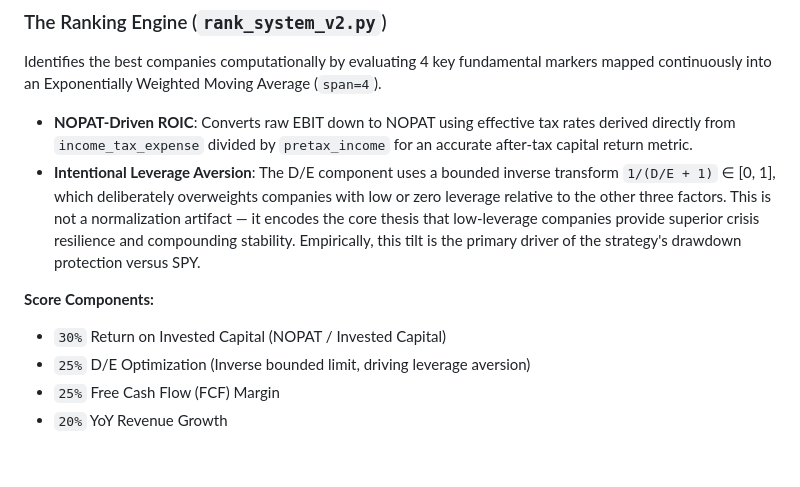
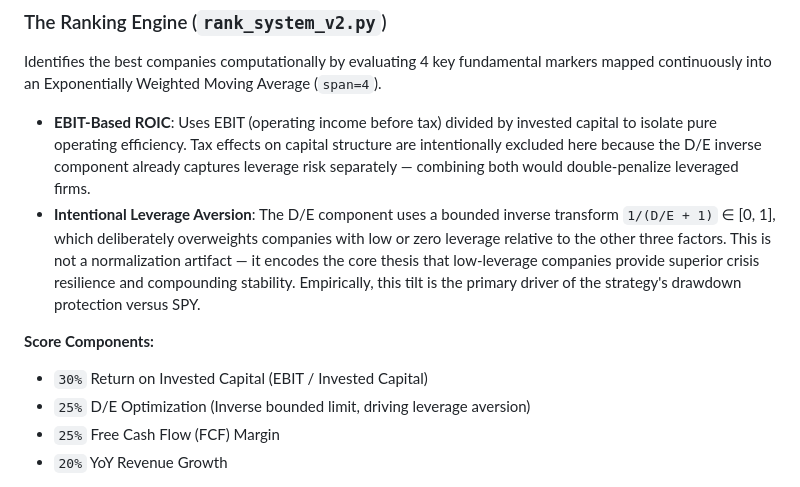
Before and after one commit to tanishhky/Regime-Aware-Factor-Backtest, a Markdown page: README.md, the part around the change printed below. GitHub-like rendering; blank space fills up the shorter version.

```diff
--- a/README.md
+++ b/README.md
@@ -58,11 +58,11 @@ This codebase utilizes several mechanisms to ensure the theoretical historical r
 
 ### The Ranking Engine (`rank_system_v2.py`)
 Identifies the best companies computationally by evaluating 4 key fundamental markers mapped continuously into an Exponentially Weighted Moving Average (`span=4`).
-- **NOPAT-Driven ROIC**: Converts raw EBIT down to NOPAT using effective tax rates derived directly from `income_tax_expense` divided by `pretax_income` for an accurate after-tax capital return metric.
+- **EBIT-Based ROIC**: Uses EBIT (operating income before tax) divided by invested capital to isolate pure operating efficiency. Tax effects on capital structure are intentionally excluded here because the D/E inverse component already captures leverage risk separately — combining both would double-penalize leveraged firms.
 - **Intentional Leverage Aversion**: The D/E component uses a bounded inverse transform `1/(D/E + 1)` ∈ [0, 1], which deliberately overweights companies with low or zero leverage relative to the other three factors. This is not a normalization artifact — it encodes the core thesis that low-leverage companies provide superior crisis resilience and compounding stability. Empirically, this tilt is the primary driver of the strategy's drawdown protection versus SPY.
 
 **Score Components:**
-- `30%` Return on Invested Capital (NOPAT / Invested Capital)
+- `30%` Return on Invested Capital (EBIT / Invested Capital)
 - `25%` D/E Optimization (Inverse bounded limit, driving leverage aversion)
 - `25%` Free Cash Flow (FCF) Margin
 - `20%` YoY Revenue Growth
```
Also changed, not shown: other parts of README.md (+22 -22 lines), results/backtest_results.png, results/drawdown_analysis.png, results/trading_analysis.png, 7 other files.
